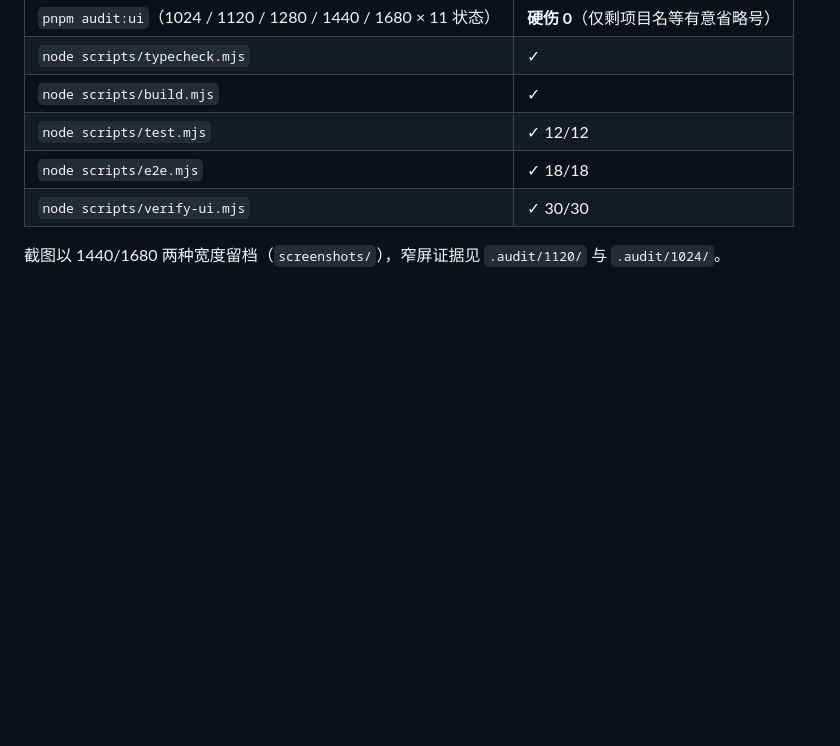
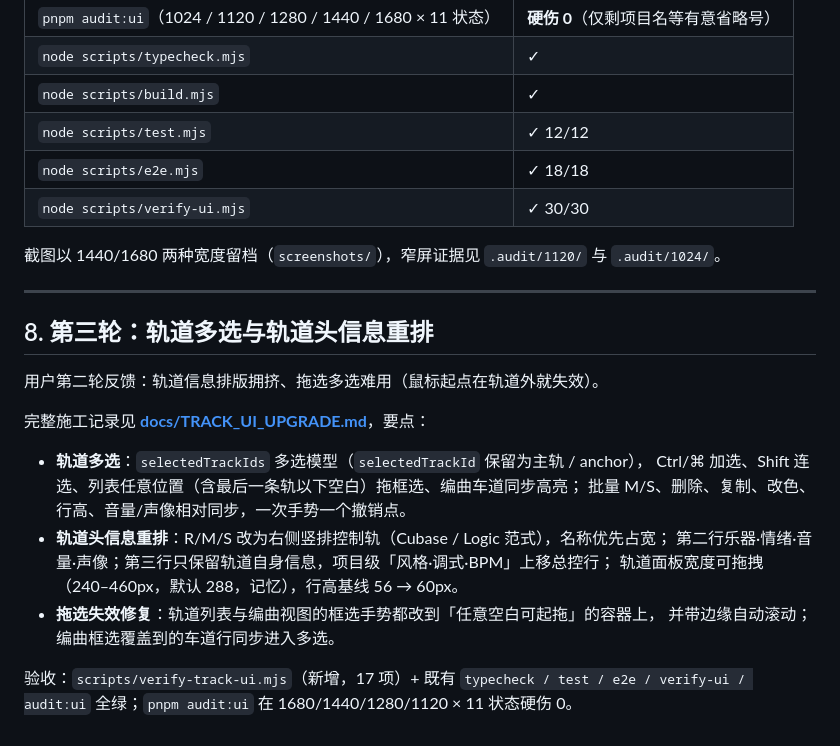
Before and after one commit to Einsphoton/AIArrangementBuddy, a Markdown page: docs/UI_UX_UPGRADE.md, the part around the change. Rendered like a GitHub page; blank space fills up the shorter version.

```diff
--- a/docs/UI_UX_UPGRADE.md
+++ b/docs/UI_UX_UPGRADE.md
@@ -263,3 +263,23 @@ apps/web/src/
 | `node scripts/verify-ui.mjs` | ✓ 30/30 |
 
 截图以 1440/1680 两种宽度留档（`screenshots/`），窄屏证据见 `.audit/1120/` 与 `.audit/1024/`。
+
+---
+
+## 8. 第三轮：轨道多选与轨道头信息重排
+
+用户第二轮反馈：轨道信息排版拥挤、拖选多选难用（鼠标起点在轨道外就失效）。
+
+完整施工记录见 **[docs/TRACK_UI_UPGRADE.md](TRACK_UI_UPGRADE.md)**，要点：
+
+- **轨道多选**：`selectedTrackIds` 多选模型（`selectedTrackId` 保留为主轨 / anchor），
+  Ctrl/⌘ 加选、Shift 连选、列表任意位置（含最后一条轨以下空白）拖框选、编曲车道同步高亮；
+  批量 M/S、删除、复制、改色、行高、音量/声像相对同步，一次手势一个撤销点。
+- **轨道头信息重排**：R/M/S 改为右侧竖排控制轨（Cubase / Logic 范式），名称优先占宽；
+  第二行乐器·情绪·音量·声像；第三行只保留轨道自身信息，项目级「风格·调式·BPM」上移总控行；
+  轨道面板宽度可拖拽（240–460px，默认 288，记忆），行高基线 56 → 60px。
+- **拖选失效修复**：轨道列表与编曲视图的框选手势都改到「任意空白可起拖」的容器上，
+  并带边缘自动滚动；编曲框选覆盖到的车道行同步进入多选。
+
+验收：`scripts/verify-track-ui.mjs`（新增，17 项）+ 既有 `typecheck / test / e2e / verify-ui / audit:ui`
+全绿；`pnpm audit:ui` 在 1680/1440/1280/1120 × 11 状态硬伤 0。
```
Also changed, not shown: README.md (+4 -3 lines), docs/LOCAL_EDIT_FEASIBILITY.md (added, +127 -0 lines), docs/STEM_SEPARATION_FEASIBILITY.md (added, +145 -0 lines), docs/TRACK_SELECTION_SPEC.md (added, +173 -0 lines), docs/TRACK_UI_UPGRADE.md (added, +142 -0 lines), screenshots/01-arrangement.png, 13 other files.
